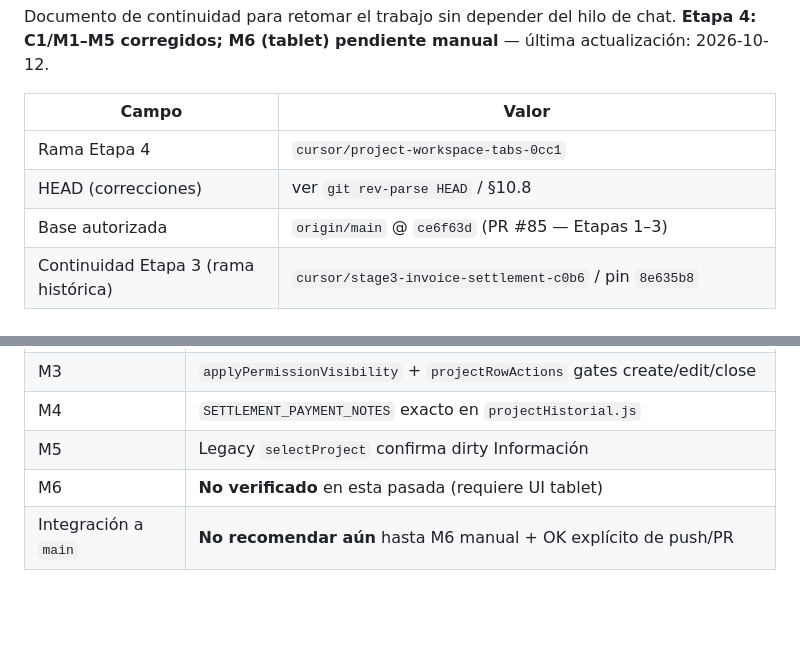
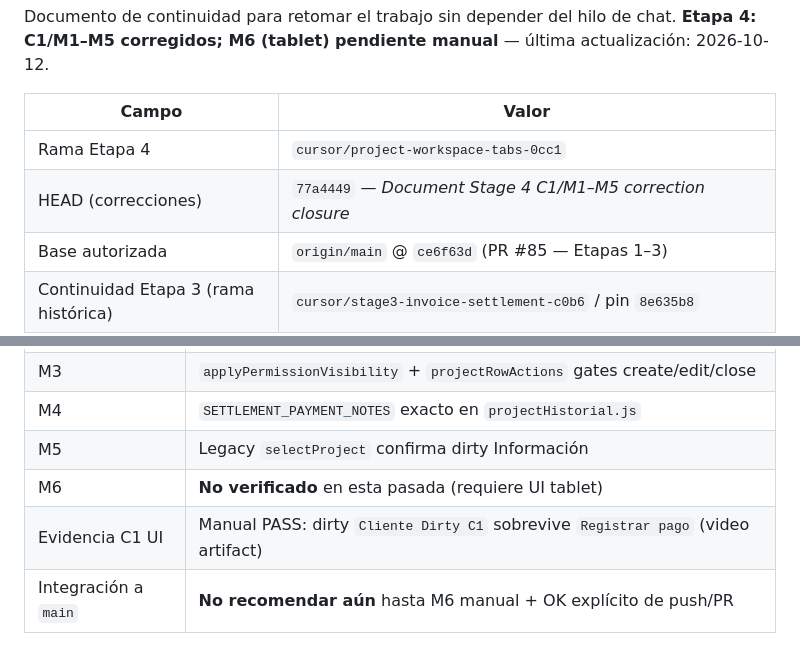
Before and after one commit to ivandanielgg-sketch/Comienzo, a Markdown page: docs/PROJECT_IMPLEMENTATION_CONTEXT.md, 2 parts joined by grey strips. GitHub-like rendering; blank space fills up the shorter version.

Commit message:
Note Stage 4 C1 manual UI evidence in continuity doc
Record HEAD pin and that dirty Información survived payment save in
manual workspace verification; M6 tablet remains pending.

Co-authored-by: ivandanielgg-sketch <ivandanielgg-sketch@users.noreply.github.com>

```diff
--- a/docs/PROJECT_IMPLEMENTATION_CONTEXT.md
+++ b/docs/PROJECT_IMPLEMENTATION_CONTEXT.md
@@ -6,7 +6,7 @@ Documento de continuidad para retomar el trabajo sin depender del hilo de chat.
 | Campo | Valor |
 |-------|--------|
 | Rama Etapa 4 | `cursor/project-workspace-tabs-0cc1` |
-| HEAD (correcciones) | ver `git rev-parse HEAD` / §10.8 |
+| HEAD (correcciones) | `77a4449` — *Document Stage 4 C1/M1–M5 correction closure* |
 | Base autorizada | `origin/main` @ `ce6f63d` (PR #85 — Etapas 1–3) |
 | Continuidad Etapa 3 (rama histórica) | `cursor/stage3-invoice-settlement-c0b6` / pin `8e635b8` |
 | PRs cerrados | #83 (Etapa 1), #84 (Etapa 2), #85 (Etapa 3 + FX) |
@@ -487,6 +487,7 @@ Resumen de scorecard: puntos 2–8 y 10 OK (con matices); punto 1 **FALLA críti
 | M4 | `SETTLEMENT_PAYMENT_NOTES` exacto en `projectHistorial.js` |
 | M5 | Legacy `selectProject` confirma dirty Información |
 | M6 | **No verificado** en esta pasada (requiere UI tablet) |
+| Evidencia C1 UI | Manual PASS: dirty `Cliente Dirty C1` sobrevive `Registrar pago` (video artifact) |
 | Integración a `main` | **No recomendar aún** hasta M6 manual + OK explícito de push/PR |
 
 **No se tocaron:** `calculations.js`, settle/preview, FX snapshots, migraciones, ECOVIS/KPI/asistencia/vacaciones/cotizador.
```
